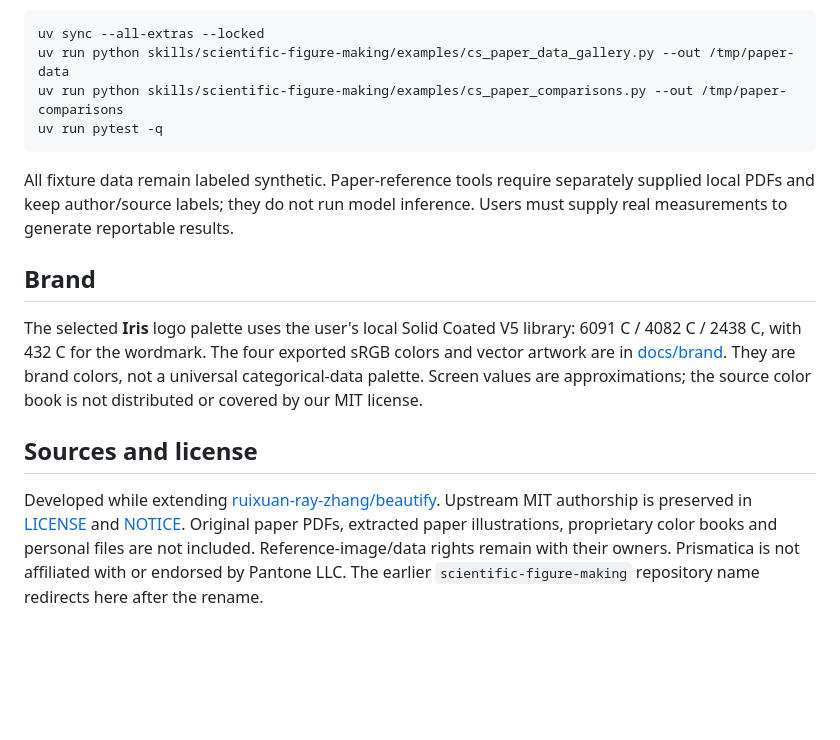
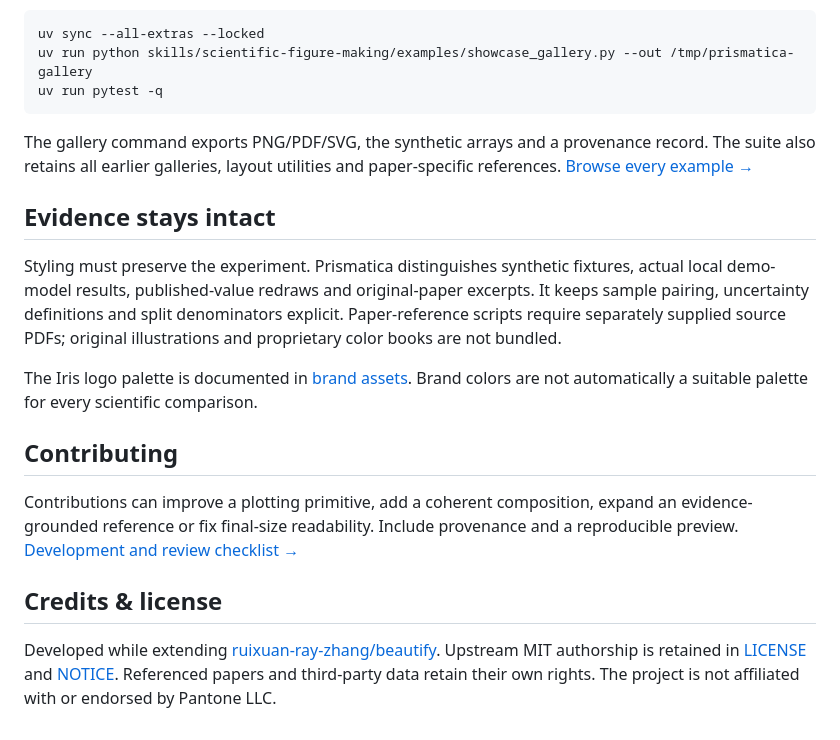
Before and after one commit to Grady10086/Prismatica, a Markdown page: README.md, the part around one of its changes. Drawn GitHub-style; blank space fills up the shorter version.

````diff
--- a/README.md
+++ b/README.md
@@ -60,25 +65,22 @@ Python 3.10+ and uv:
 
 ```sh
 uv sync --all-extras --locked
-uv run python skills/scientific-figure-making/examples/cs_paper_data_gallery.py --out /tmp/paper-data
-uv run python skills/scientific-figure-making/examples/cs_paper_comparisons.py --out /tmp/paper-comparisons
+uv run python skills/scientific-figure-making/examples/showcase_gallery.py --out /tmp/prismatica-gallery
 uv run pytest -q
 ```
 
-All fixture data remain labeled synthetic. Paper-reference tools require separately supplied local PDFs and keep author/source labels; they do not run model inference. Users must supply real measurements to generate reportable results.
+The gallery command exports PNG/PDF/SVG, the synthetic arrays and a provenance record. The suite also retains all earlier galleries, layout utilities and paper-specific references. [Browse every example →](docs/examples.md)
 
-## Brand
+## Evidence stays intact
 
-The selected **Iris** logo palette uses the user's local Solid Coated V5 library:
-6091 C / 4082 C / 2438 C, with 432 C for the wordmark. The four exported sRGB colors
-and vector artwork are in [docs/brand](docs/brand). They are brand colors, not a
-universal categorical-data palette. Screen values are approximations; the source
-color book is not distributed or covered by our MIT license.
+Styling must preserve the experiment. Prismatica distinguishes synthetic fixtures, actual local demo-model results, published-value redraws and original-paper excerpts. It keeps sample pairing, uncertainty definitions and split denominators explicit. Paper-reference scripts require separately supplied source PDFs; original illustrations and proprietary color books are not bundled.
 
-## Sources and license
+The Iris logo palette is documented in [brand assets](docs/brand). Brand colors are not automatically a suitable palette for every scientific comparison.
 
-Developed while extending [ruixuan-ray-zhang/beautify](https://github.com/ruixuan-ray-zhang/beautify).
-Upstream MIT authorship is preserved in [LICENSE](LICENSE) and [NOTICE](NOTICE.md).
-Original paper PDFs, extracted paper illustrations, proprietary color books and personal files are not included.
-Reference-image/data rights remain with their owners. Prismatica is not affiliated with or endorsed by Pantone LLC.
-The earlier `scientific-figure-making` repository name redirects here after the rename.
+## Contributing
+
+Contributions can improve a plotting primitive, add a coherent composition, expand an evidence-grounded reference or fix final-size readability. Include provenance and a reproducible preview. [Development and review checklist →](CONTRIBUTING.md)
+
+## Credits & license
+
+Developed while extending [ruixuan-ray-zhang/beautify](https://github.com/ruixuan-ray-zhang/beautify). Upstream MIT authorship is retained in [LICENSE](LICENSE) and [NOTICE](NOTICE.md). Referenced papers and third-party data retain their own rights. The project is not affiliated with or endorsed by Pantone LLC.
````
Also changed, not shown: other parts of README.md (+40 -35 lines), CONTRIBUTING.md (added, +28 -0 lines), README.zh-CN.md (added, +51 -0 lines), docs/examples.md (added, +45 -0 lines), docs/gallery.md (added, +46 -0 lines), docs/usage.md (added, +51 -0 lines), skills/scientific-figure-making/SKILL.md (+1 -0 lines), docs/gallery/benchmark-atlas.png (added), docs/gallery/paired-estimation.png (added), docs/gallery/quality-cost.png (added), 5 other files.
